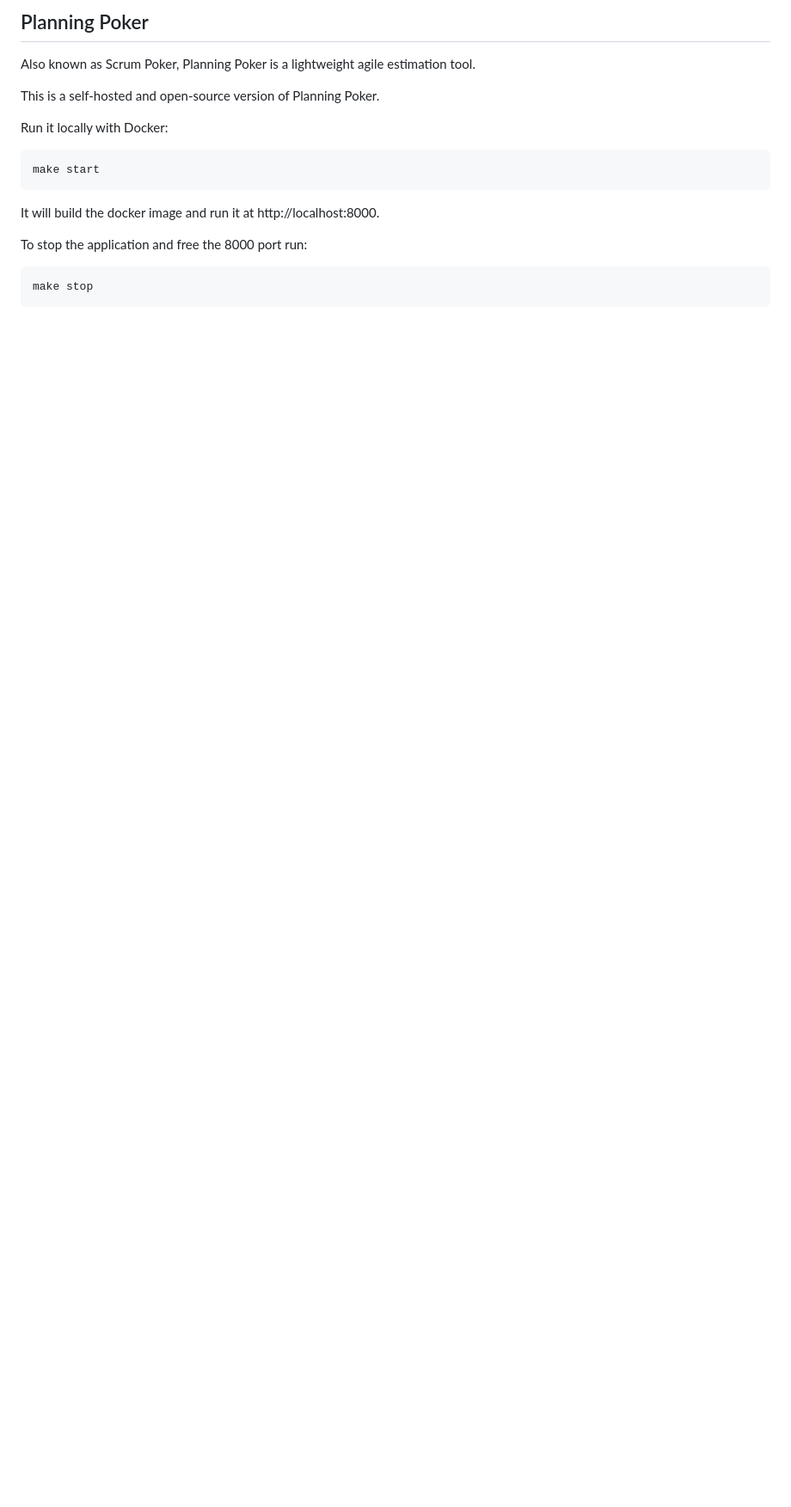
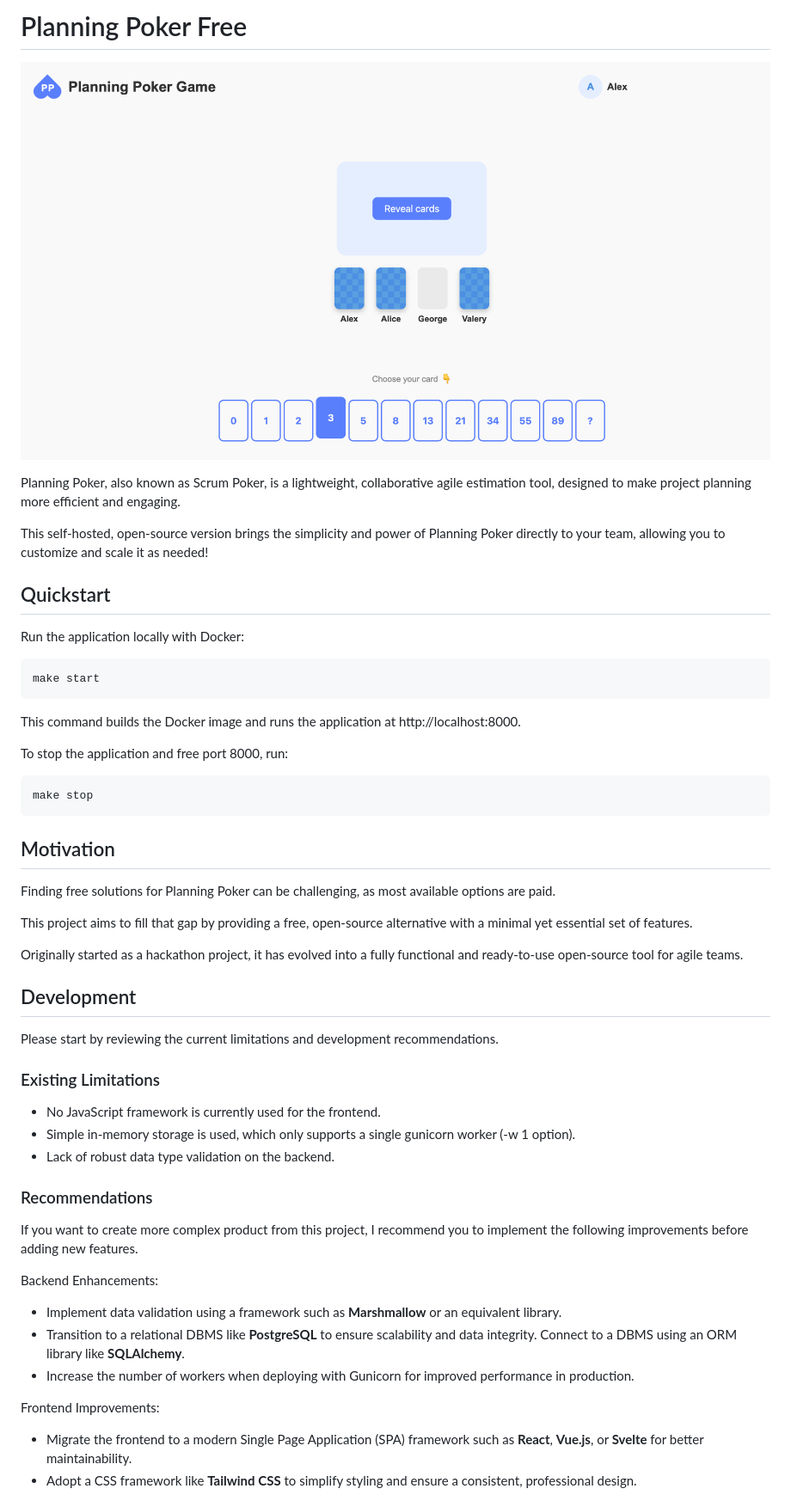
Before and after one commit to dexogen/planning-poker, a Markdown page: README.md, the part around the change printed below. Shown: that part at 86% size. Rendered like a GitHub page; pictures changed too: docs/demo.png (added); blank space fills up the shorter version.

Commit message:
chore: add the comprehensive README.md

````diff
--- a/README.md
+++ b/README.md
@@ -1,17 +1,53 @@
-## Planning Poker
+# Planning Poker Free
 
-Also known as Scrum Poker, Planning Poker is a lightweight agile estimation tool.
+![Planning Poker](./docs/demo.png)
 
-This is a self-hosted and open-source version of Planning Poker.
+Planning Poker, also known as Scrum Poker, is a lightweight, collaborative agile estimation tool, designed to make project planning more efficient and engaging.
 
-Run it locally with Docker:
+This self-hosted, open-source version brings the simplicity and power of Planning Poker directly to your team, allowing you to customize and scale it as needed!
+
+## Quickstart
+
+Run the application locally with Docker:
 ```shell
 make start
 ```
 
-It will build the docker image and run it at http://localhost:8000.
+This command builds the Docker image and runs the application at http://localhost:8000.
 
-To stop the application and free the 8000 port run:
+To stop the application and free port 8000, run:
 ```shell
 make stop
 ```
+
+## Motivation
+
+Finding free solutions for Planning Poker can be challenging, as most available options are paid.
+
+This project aims to fill that gap by providing a free, open-source alternative with a minimal yet essential set of features.
+
+Originally started as a hackathon project, it has evolved into a fully functional and ready-to-use open-source tool for agile teams.
+
+## Development
+
+Please start by reviewing the current limitations and development recommendations.
+
+### Existing Limitations
+
+- No JavaScript framework is currently used for the frontend.
+- Simple in-memory storage is used, which only supports a single gunicorn worker (-w 1 option).
+- Lack of robust data type validation on the backend.
+
+### Recommendations
+
+If you want to create more complex product from this project, I recommend you to implement the following improvements before adding new features.
+
+Backend Enhancements:
+- Implement data validation using a framework such as **Marshmallow** or an equivalent library.
+- Transition to a relational DBMS like **PostgreSQL** to ensure scalability and data integrity. Connect to a DBMS using an ORM library like **SQLAlchemy**.
+- Increase the number of workers when deploying with Gunicorn for improved performance in production.
+
+Frontend Improvements:
+- Migrate the frontend to a modern Single Page Application (SPA) framework such as **React**, **Vue.js**, or **Svelte** for better maintainability.
+- Adopt a CSS framework like **Tailwind CSS** to simplify styling and ensure a consistent, professional design.
+
````
Also changed, not shown: other parts of README.md (+10 -0 lines).
